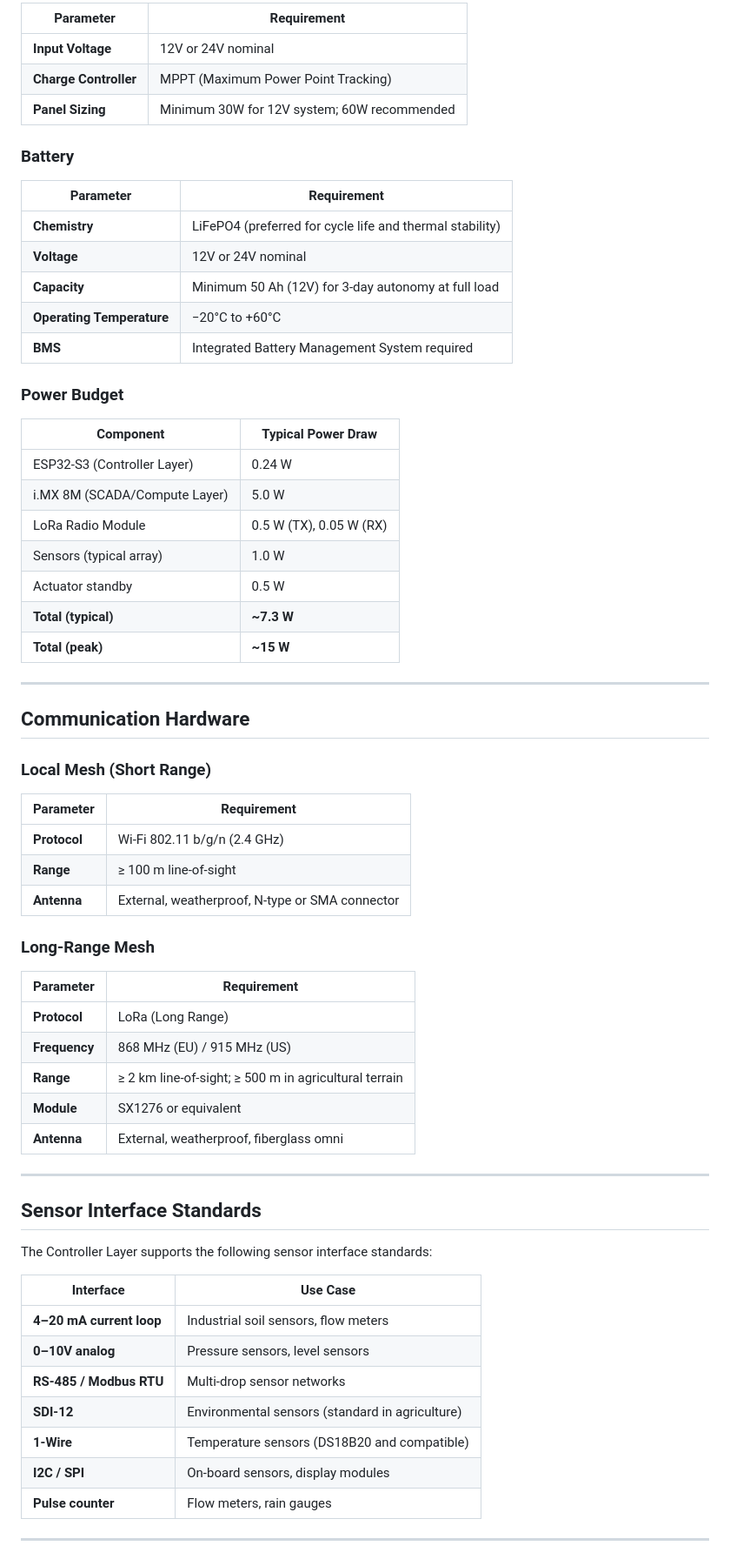
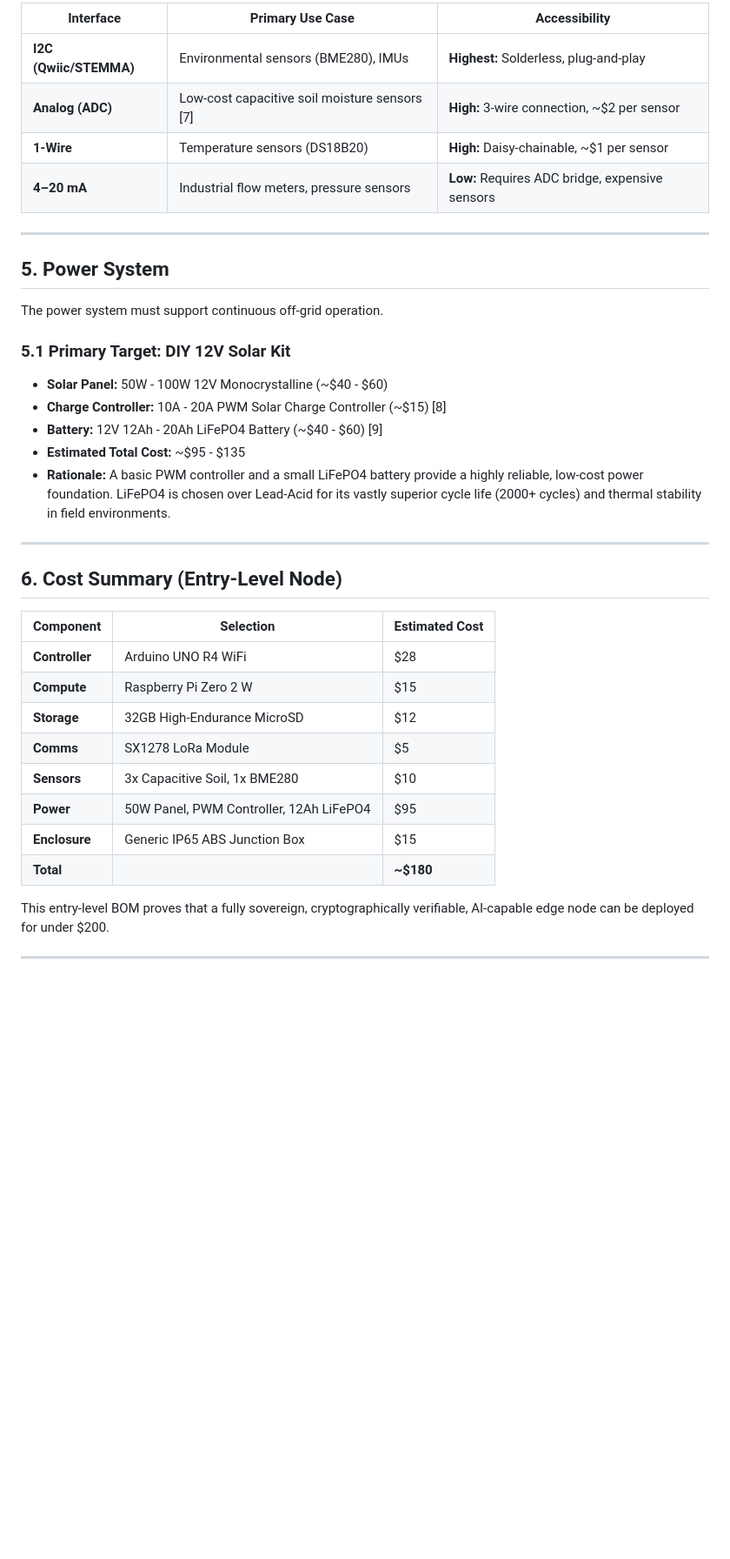
Before and after one commit to NB11B/sais, a Markdown page: docs/HARDWARE_SPEC.md, the part around one of its changes. Shown at 87% size. Drawn GitHub-style; blank space fills up the shorter version.

```diff
--- a/docs/HARDWARE_SPEC.md
+++ b/docs/HARDWARE_SPEC.md
@@ -115,69 +84,40 @@ This document defines the hardware requirements for the Sovereign Node — the p
 
-| Parameter | Requirement |
-|---|---|
-| **Input Voltage** | 12V or 24V nominal |
-| **Charge Controller** | MPPT (Maximum Power Point Tracking) |
-| **Panel Sizing** | Minimum 30W for 12V system; 60W recommended |
-
-### Battery
-
-| Parameter | Requirement |
-|---|---|
-| **Chemistry** | LiFePO4 (preferred for cycle life and thermal stability) |
-| **Voltage** | 12V or 24V nominal |
-| **Capacity** | Minimum 50 Ah (12V) for 3-day autonomy at full load |
-| **Operating Temperature** | −20°C to +60°C |
-| **BMS** | Integrated Battery Management System required |
-
-### Power Budget
-
-| Component | Typical Power Draw |
-|---|---|
-| ESP32-S3 (Controller Layer) | 0.24 W |
-| i.MX 8M (SCADA/Compute Layer) | 5.0 W |
-| LoRa Radio Module | 0.5 W (TX), 0.05 W (RX) |
-| Sensors (typical array) | 1.0 W |
-| Actuator standby | 0.5 W |
-| **Total (typical)** | **~7.3 W** |
-| **Total (peak)** | **~15 W** |
+| Interface | Primary Use Case | Accessibility |
+|---|---|---|
+| **I2C (Qwiic/STEMMA)** | Environmental sensors (BME280), IMUs | **Highest:** Solderless, plug-and-play |
+| **Analog (ADC)** | Low-cost capacitive soil moisture sensors [7] | **High:** 3-wire connection, ~$2 per sensor |
+| **1-Wire** | Temperature sensors (DS18B20) | **High:** Daisy-chainable, ~$1 per sensor |
+| **4–20 mA** | Industrial flow meters, pressure sensors | **Low:** Requires ADC bridge, expensive sensors |
 
 ---
 
-## Communication Hardware
+## 5. Power System
 
-### Local Mesh (Short Range)
+The power system must support continuous off-grid operation.
 
-| Parameter | Requirement |
-|---|---|
-| **Protocol** | Wi-Fi 802.11 b/g/n (2.4 GHz) |
-| **Range** | ≥ 100 m line-of-sight |
-| **Antenna** | External, weatherproof, N-type or SMA connector |
-
-### Long-Range Mesh
-
-| Parameter | Requirement |
-|---|---|
-| **Protocol** | LoRa (Long Range) |
-| **Frequency** | 868 MHz (EU) / 915 MHz (US) |
-| **Range** | ≥ 2 km line-of-sight; ≥ 500 m in agricultural terrain |
-| **Module** | SX1276 or equivalent |
-| **Antenna** | External, weatherproof, fiberglass omni |
+### 5.1 Primary Target: DIY 12V Solar Kit
+- **Solar Panel:** 50W - 100W 12V Monocrystalline (~$40 - $60)
+- **Charge Controller:** 10A - 20A PWM Solar Charge Controller (~$15) [8]
+- **Battery:** 12V 12Ah - 20Ah LiFePO4 Battery (~$40 - $60) [9]
+- **Estimated Total Cost:** ~$95 - $135
+- **Rationale:** A basic PWM controller and a small LiFePO4 battery provide a highly reliable, low-cost power foundation. LiFePO4 is chosen over Lead-Acid for its vastly superior cycle life (2000+ cycles) and thermal stability in field environments.
 
 ---
 
-## Sensor Interface Standards
+## 6. Cost Summary (Entry-Level Node)
 
-The Controller Layer supports the following sensor interface standards:
+| Component | Selection | Estimated Cost |
+|---|---|---|
+| **Controller** | Arduino UNO R4 WiFi | $28 |
+| **Compute** | Raspberry Pi Zero 2 W | $15 |
+| **Storage** | 32GB High-Endurance MicroSD | $12 |
+| **Comms** | SX1278 LoRa Module | $5 |
+| **Sensors** | 3x Capacitive Soil, 1x BME280 | $10 |
+| **Power** | 50W Panel, PWM Controller, 12Ah LiFePO4 | $95 |
+| **Enclosure** | Generic IP65 ABS Junction Box | $15 |
+| **Total** | | **~$180** |
 
-| Interface | Use Case |
-|---|---|
-| **4–20 mA current loop** | Industrial soil sensors, flow meters |
-| **0–10V analog** | Pressure sensors, level sensors |
-| **RS-485 / Modbus RTU** | Multi-drop sensor networks |
-| **SDI-12** | Environmental sensors (standard in agriculture) |
-| **1-Wire** | Temperature sensors (DS18B20 and compatible) |
-| **I2C / SPI** | On-board sensors, display modules |
-| **Pulse counter** | Flow meters, rain gauges |
+This entry-level BOM proves that a fully sovereign, cryptographically verifiable, AI-capable edge node can be deployed for under $200.
 
 ---
 
```
Also changed, not shown: other parts of docs/HARDWARE_SPEC.md (+62 -108 lines).
